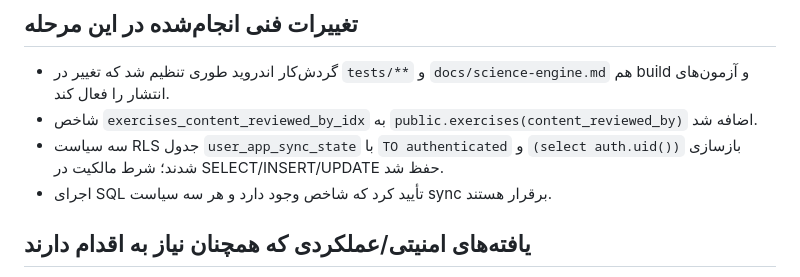
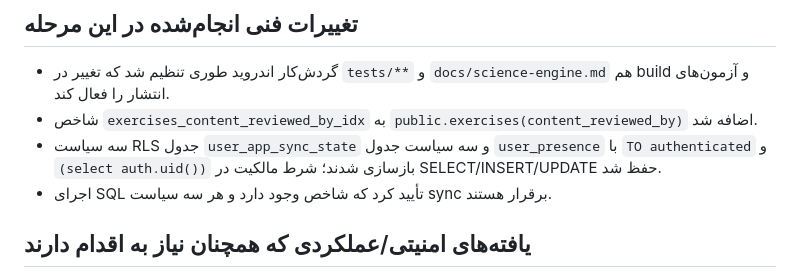
Before and after one commit to rasta-svg/rastafitness, a Markdown page: docs/content-audit-2026-10-22.md, the part around the change. Drawn GitHub-style.

Commit message:
Record RLS policy performance improvements

```diff
--- a/docs/content-audit-2026-10-22.md
+++ b/docs/content-audit-2026-10-22.md
@@ -16,7 +16,7 @@
 ## تغییرات فنی انجام‌شده در این مرحله
 - گردش‌کار اندروید طوری تنظیم شد که تغییر در `tests/**` و `docs/science-engine.md` هم build و آزمون‌های انتشار را فعال کند.
 - شاخص `exercises_content_reviewed_by_idx` به `public.exercises(content_reviewed_by)` اضافه شد.
-- سه سیاست RLS جدول `user_app_sync_state` با `TO authenticated` و `(select auth.uid())` بازسازی شدند؛ شرط مالکیت در SELECT/INSERT/UPDATE حفظ شد.
+- سه سیاست RLS جدول `user_app_sync_state` و سه سیاست جدول `user_presence` با `TO authenticated` و `(select auth.uid())` بازسازی شدند؛ شرط مالکیت در SELECT/INSERT/UPDATE حفظ شد.
 - اجرای SQL تأیید کرد که شاخص وجود دارد و هر سه سیاست sync برقرار هستند.
 
 ## یافته‌های امنیتی/عملکردی که همچنان نیاز به اقدام دارند
```
